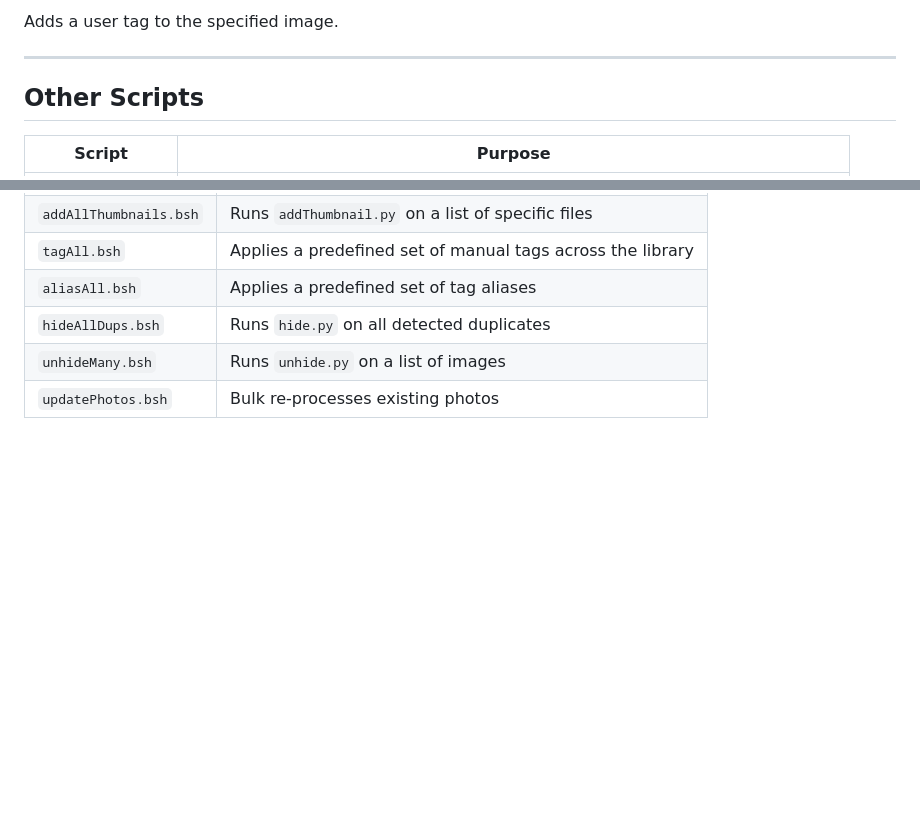
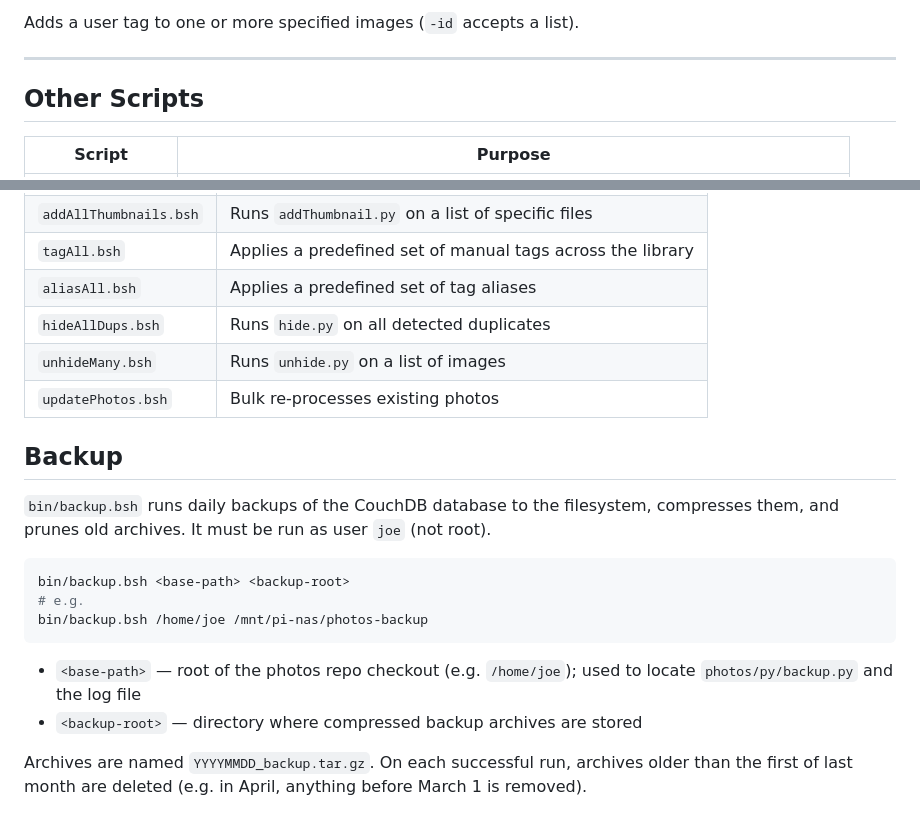
Before and after one commit to cicchiello/photos, a Markdown page: py/README.md, 2 parts joined by grey strips. Rendered like a GitHub page; blank space fills up the shorter version.

Commit message:
- updating docs

````diff
--- a/py/README.md
+++ b/py/README.md
@@ -44,6 +44,6 @@ py/tag.py -db http://mediaserver:5984/photos -creds photos:PASSWORD \
 ```
 
-Adds a user tag to the specified image.
+Adds a user tag to one or more specified images (`-id` accepts a list).
 
 ---
 
@@ -75,3 +75,18 @@ Adds a user tag to the specified image.
 | `hideAllDups.bsh` | Runs `hide.py` on all detected duplicates |
 | `unhideMany.bsh` | Runs `unhide.py` on a list of images |
 | `updatePhotos.bsh` | Bulk re-processes existing photos |
+
+## Backup
+
+`bin/backup.bsh` runs daily backups of the CouchDB database to the filesystem, compresses them, and prunes old archives. It must be run as user `joe` (not root).
+
+```bash
+bin/backup.bsh <base-path> <backup-root>
+# e.g.
+bin/backup.bsh /home/joe /mnt/pi-nas/photos-backup
+```
+
+- `<base-path>` — root of the photos repo checkout (e.g. `/home/joe`); used to locate `photos/py/backup.py` and the log file
+- `<backup-root>` — directory where compressed backup archives are stored
+
+Archives are named `YYYYMMDD_backup.tar.gz`. On each successful run, archives older than the first of last month are deleted (e.g. in April, anything before March 1 is removed).
````
Also changed, not shown: other parts of py/README.md (+1 -1 lines), REVIEW.md (+2 -4 lines).
